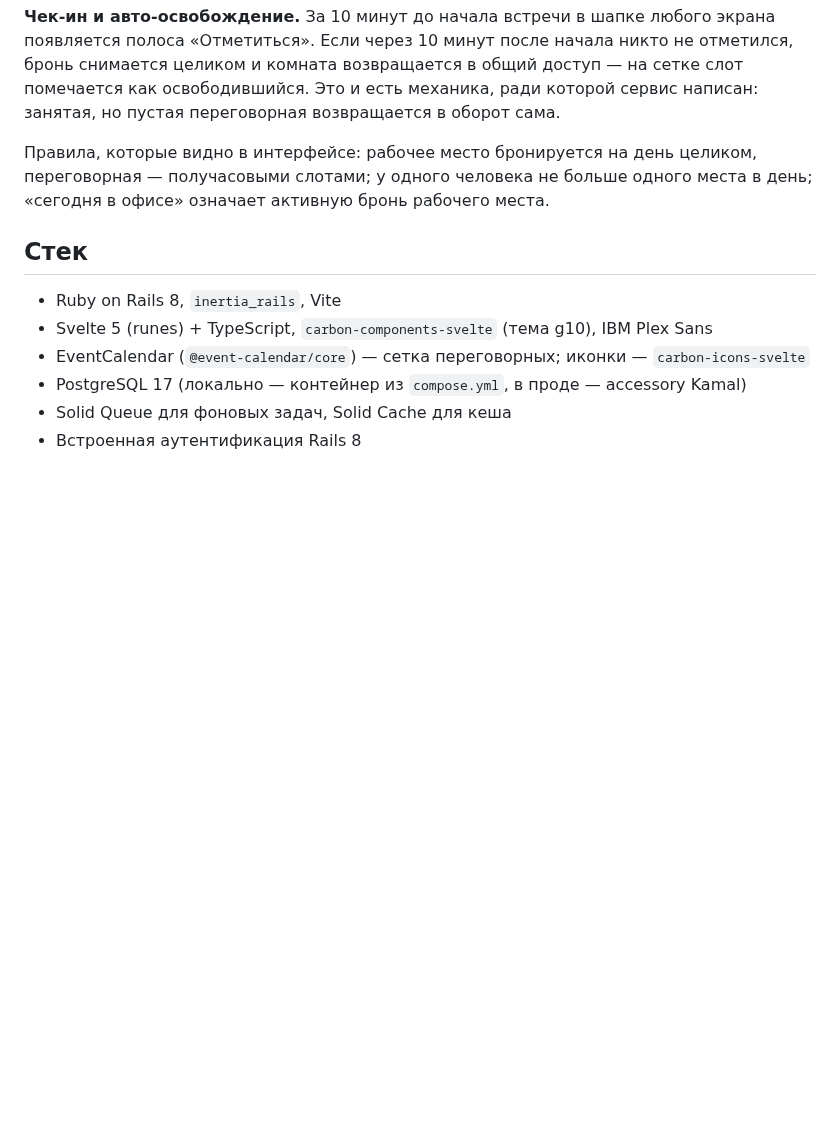
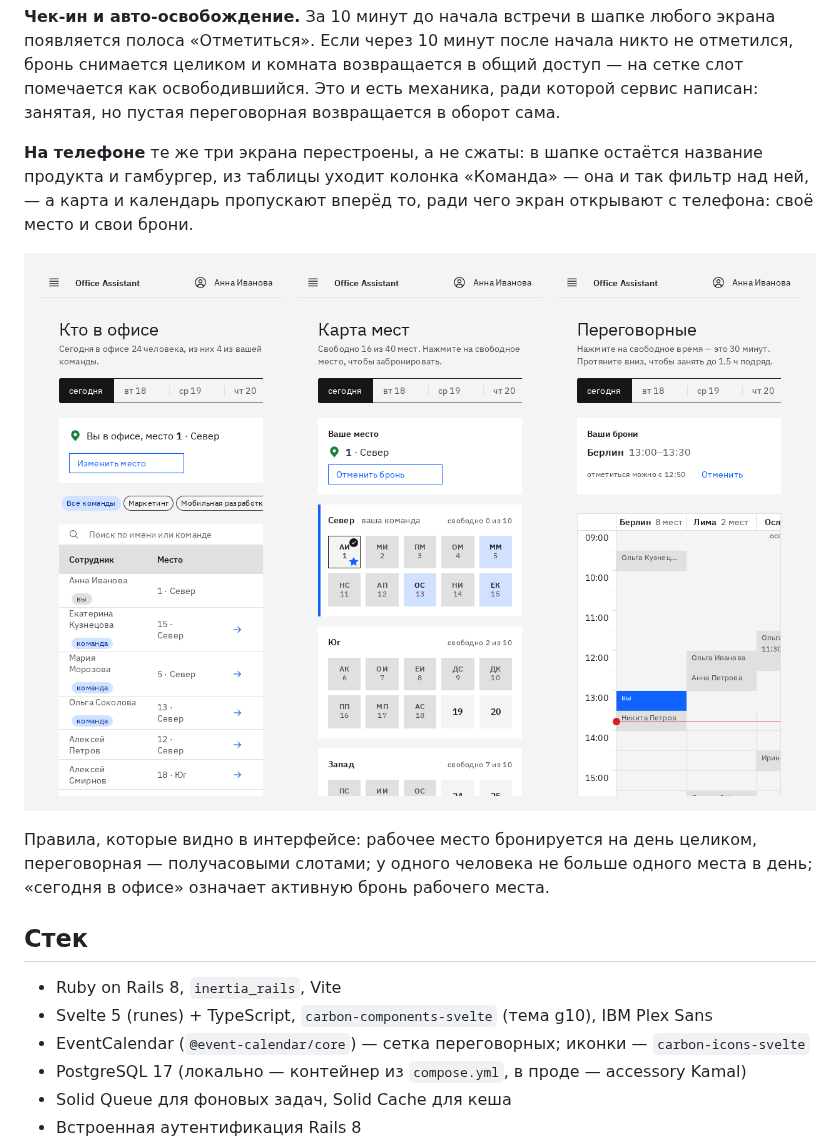
Before and after one commit to andreiyurik/office-assistant, a Markdown page: README.md, the part around the change. GitHub-like rendering; pictures changed too: docs/mobile.png (added); blank space fills up the shorter version.

Commit message:
docs: show the phone layouts too
The three desktop shots left out a third of the design work. On a phone the
screens are rebuilt rather than squeezed: the header drops the company prefix,
the table drops the team column and its row action goes icon-only, and the map
and the calendar let what you came for go first — your desk, your bookings.
None of that was visible in a README of desktop screenshots.

One image of all three at 390px rather than three more files: 86 kB, and the
whole responsive story reads in a glance.

Legibility was checked, not assumed. GitHub renders a README image at about
870px, so a 1280px screenshot lands at 68% and 14px UI type at roughly 9.5. All
four hold up at that size — Plex is doing the work.

```diff
--- a/README.md
+++ b/README.md
@@ -47,6 +47,13 @@
 отметился, бронь снимается целиком и комната возвращается в общий доступ — на
 сетке слот помечается как освободившийся. Это и есть механика, ради которой
 сервис написан: занятая, но пустая переговорная возвращается в оборот сама.
+
+**На телефоне** те же три экрана перестроены, а не сжаты: в шапке остаётся
+название продукта и гамбургер, из таблицы уходит колонка «Команда» — она и так
+фильтр над ней, — а карта и календарь пропускают вперёд то, ради чего экран
+открывают с телефона: своё место и свои брони.
+
+![Те же три экрана на ширине 390 px: список, карта мест и сетка переговорных](docs/mobile.png)
 
 Правила, которые видно в интерфейсе: рабочее место бронируется на день целиком,
 переговорная — получасовыми слотами; у одного человека не больше одного места в
```
